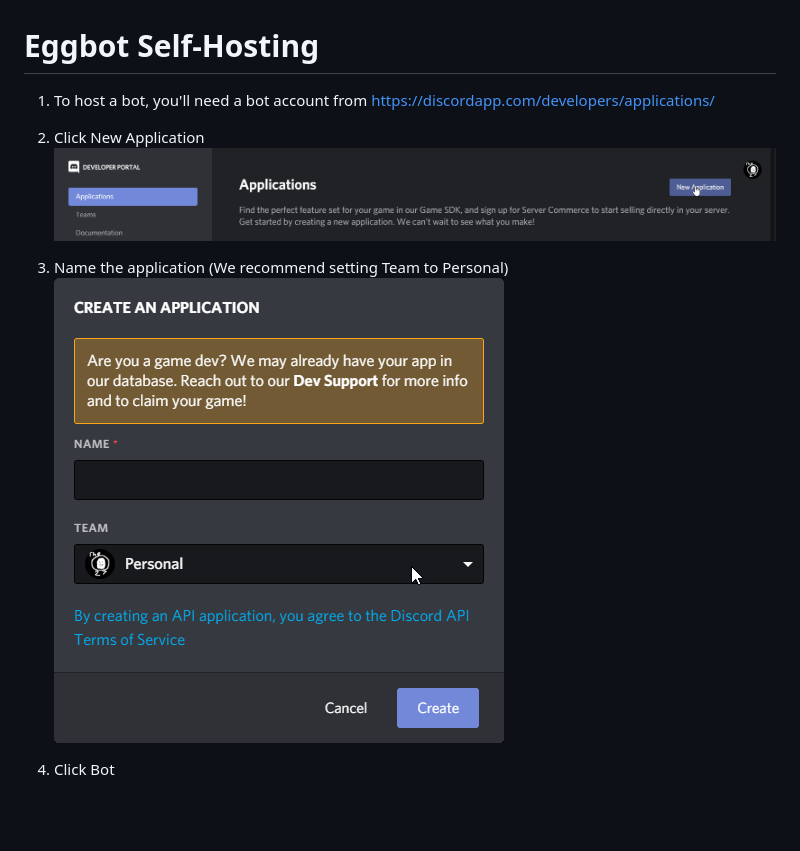
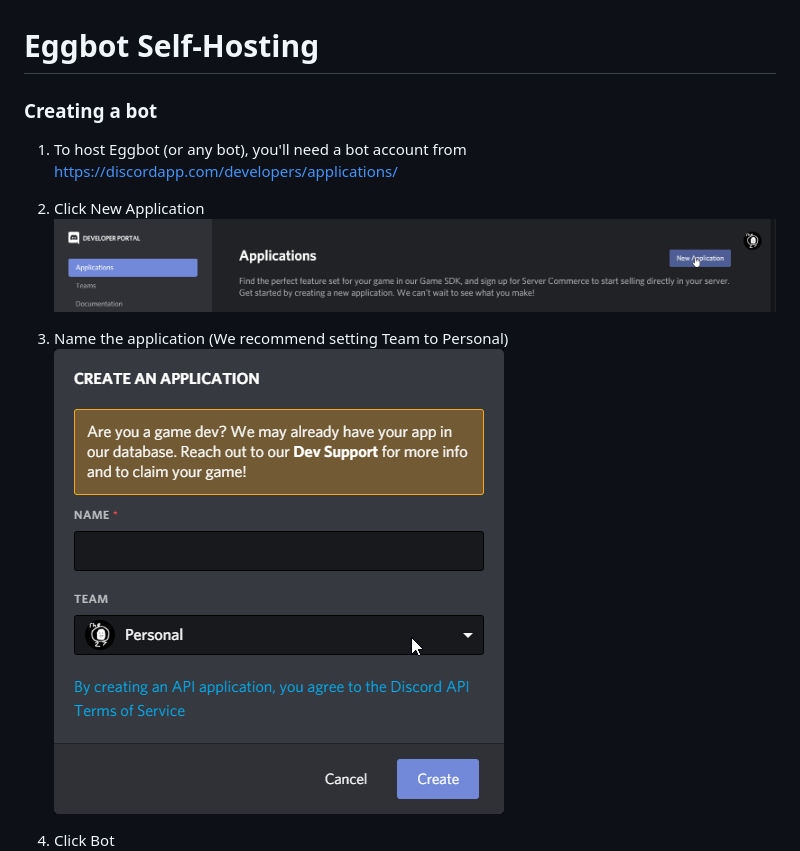
Before and after one commit to TheEgghead27/Eggbot, a Markdown page: INSTALL.md, the part around the change printed below. GitHub-like rendering; blank space fills up the shorter version.

```diff
--- a/INSTALL.md
+++ b/INSTALL.md
@@ -1,12 +1,13 @@
 # Eggbot Self-Hosting
 
-1. To host a bot, you'll need a bot account from https://discordapp.com/developers/applications/
+### Creating a bot
+1. To host Eggbot (or any bot), you'll need a bot account from https://discordapp.com/developers/applications/
 
 2. Click New Application\
-  ![](tutorial/newapp.png)
+![](tutorial/newapp.png)
 
 3. Name the application (We recommend setting Team to Personal)\
- ![](tutorial/teamchoose.png)
+![](tutorial/teamchoose.png)
 
 4. Click Bot \
 ![](tutorial/clikbot.png)
```
Also changed, not shown: other parts of INSTALL.md (+32 -27 lines), tutorial/hostpaste.png, tutorial/tokentxt.png, 3 other files.
